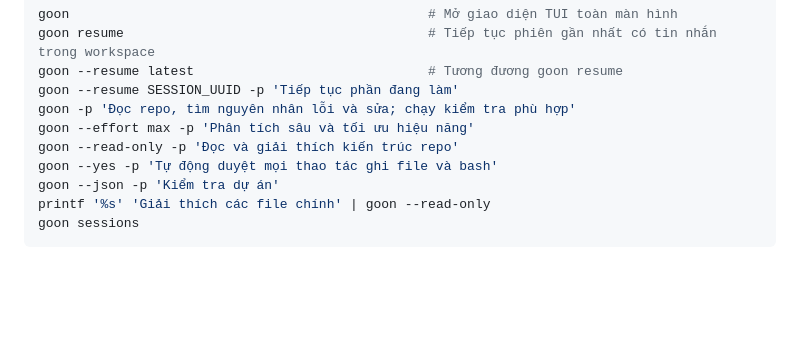
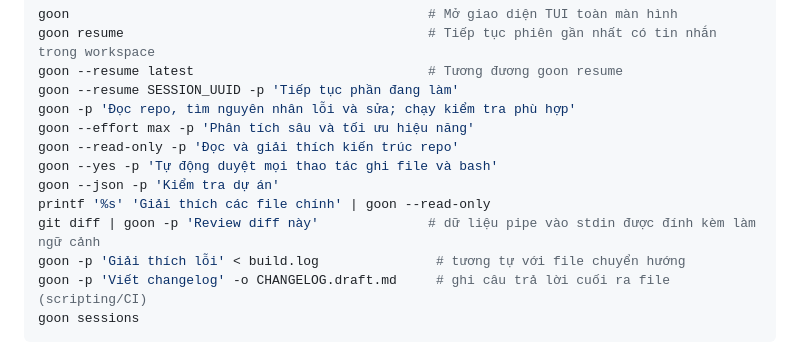
Before and after one commit to binxgtl/goon-cli, a Markdown page: README.md, the part around one of its changes. Drawn GitHub-style; blank space fills up the shorter version.

````diff
--- a/README.md
+++ b/README.md
@@ -74,6 +74,9 @@ goon --read-only -p 'Đọc và giải thích kiến trúc repo'
 goon --yes -p 'Tự động duyệt mọi thao tác ghi file và bash'
 goon --json -p 'Kiểm tra dự án'
 printf '%s' 'Giải thích các file chính' | goon --read-only
+git diff | goon -p 'Review diff này'              # dữ liệu pipe vào stdin được đính kèm làm ngữ cảnh
+goon -p 'Giải thích lỗi' < build.log               # tương tự với file chuyển hướng
+goon -p 'Viết changelog' -o CHANGELOG.draft.md     # ghi câu trả lời cuối ra file (scripting/CI)
 goon sessions
 ```
 
````
Also changed, not shown: other parts of README.md (+49 -5 lines), docs/AUDIT.md (added, +53 -0 lines), docs/MCP.md (+4 -0 lines).
